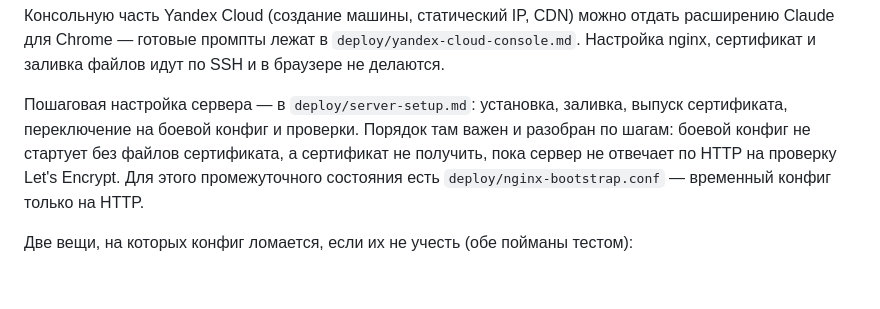
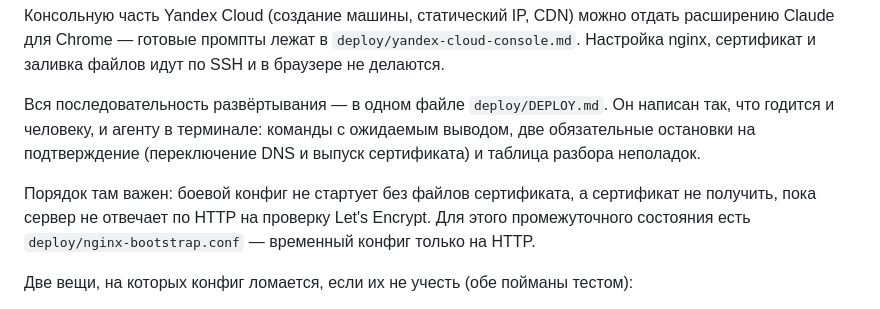
Before and after one commit to qwerty12inc/kabanov-agency-site, a Markdown page: README.md, the part around the change. Rendered like a GitHub page; blank space fills up the shorter version.

```diff
--- a/README.md
+++ b/README.md
@@ -162,9 +162,12 @@ rsync -av --delete site/ user@host:/var/www/kabanov.agency/
 `deploy/yandex-cloud-console.md`. Настройка nginx, сертификат и заливка файлов
 идут по SSH и в браузере не делаются.
 
-Пошаговая настройка сервера — в `deploy/server-setup.md`: установка, заливка,
-выпуск сертификата, переключение на боевой конфиг и проверки. Порядок там важен и
-разобран по шагам: боевой конфиг не стартует без файлов сертификата, а сертификат
+Вся последовательность развёртывания — в одном файле `deploy/DEPLOY.md`. Он
+написан так, что годится и человеку, и агенту в терминале: команды с ожидаемым
+выводом, две обязательные остановки на подтверждение (переключение DNS и выпуск
+сертификата) и таблица разбора неполадок.
+
+Порядок там важен: боевой конфиг не стартует без файлов сертификата, а сертификат
 не получить, пока сервер не отвечает по HTTP на проверку Let's Encrypt. Для этого
 промежуточного состояния есть `deploy/nginx-bootstrap.conf` — временный конфиг
 только на HTTP.
```
Also changed, not shown: deploy/DEPLOY.md (added, +258 -0 lines), deploy/server-setup.md (deleted, +0 -173 lines).
